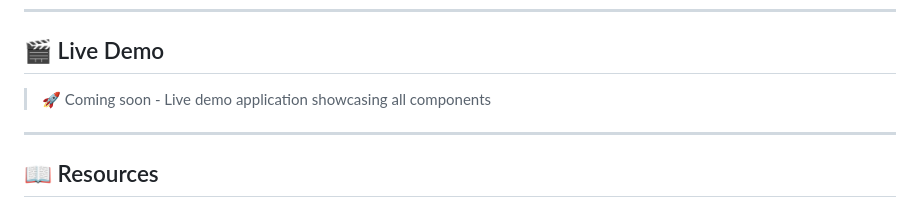
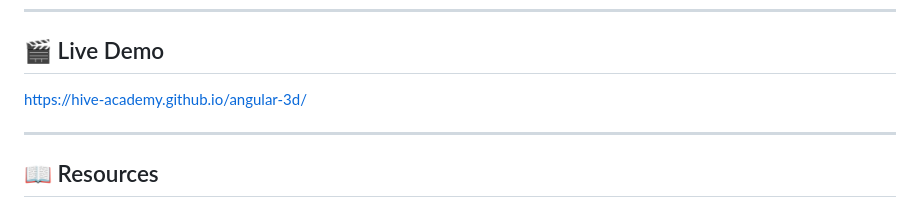
Before and after one commit to Hive-Academy/angular-3d, a Markdown page: libs/angular-3d/README.md, the part around the change. Rendered like a GitHub page.

Commit message:
Update live demo link in README.md

```diff
--- a/libs/angular-3d/README.md
+++ b/libs/angular-3d/README.md
@@ -1166,7 +1166,7 @@ constructor() {
 
 ## 🎬 Live Demo
 
-> 🚀 Coming soon - Live demo application showcasing all components
+https://hive-academy.github.io/angular-3d/
 
 ---
 
```
